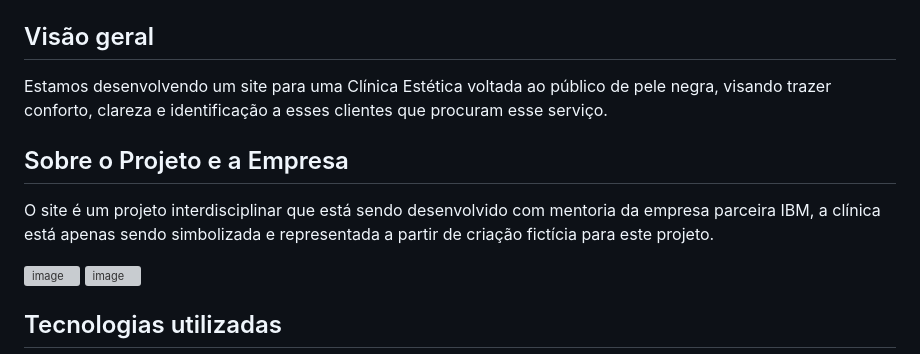
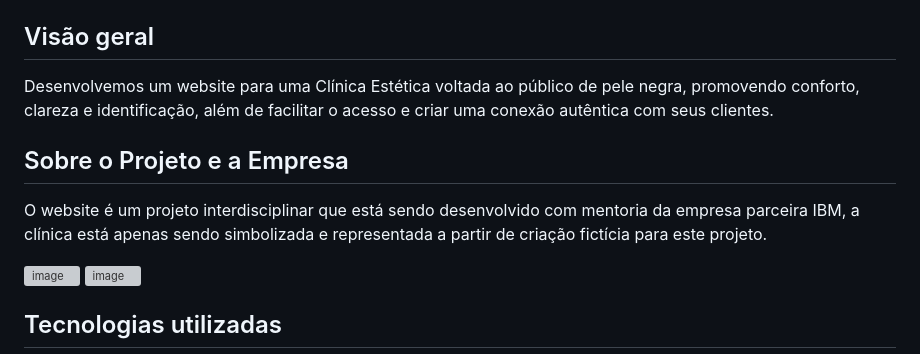
Before and after one commit to Lehguanaes/Clinica_Estetica_Site, a Markdown page: README.md, the part around one of its changes. GitHub-like rendering; grey boxes are pictures that could not be loaded.

```diff
--- a/README.md
+++ b/README.md
@@ -10,11 +11,11 @@
 
 ## Visão geral
 
-Estamos desenvolvendo um site para uma Clínica Estética voltada ao público de pele negra, visando trazer conforto, clareza e identificação a esses clientes que  procuram esse serviço.
+Desenvolvemos um website para uma Clínica Estética voltada ao público de pele negra, promovendo conforto, clareza e identificação, além de facilitar o acesso e criar uma conexão autêntica com seus clientes.
 
 ## Sobre o Projeto e a Empresa
 
-O site é um projeto interdisciplinar que está sendo desenvolvido com mentoria da empresa parceira IBM, a clínica está apenas sendo simbolizada e representada a partir de criação fictícia para este projeto.
+O website é um projeto interdisciplinar que está sendo desenvolvido com mentoria da empresa parceira IBM, a clínica está apenas sendo simbolizada e representada a partir de criação fictícia para este projeto.
 
 <img width="70" alt="image" src="https://github.com/user-attachments/assets/ac7280c6-4bb5-439c-894b-0ae3c7bbfab5">
 <img width="70" alt="image" src="https://github.com/user-attachments/assets/704cc48c-10ca-4d9d-bdf6-6936a514900e">
```
Also changed, not shown: other parts of README.md (+4 -3 lines).
